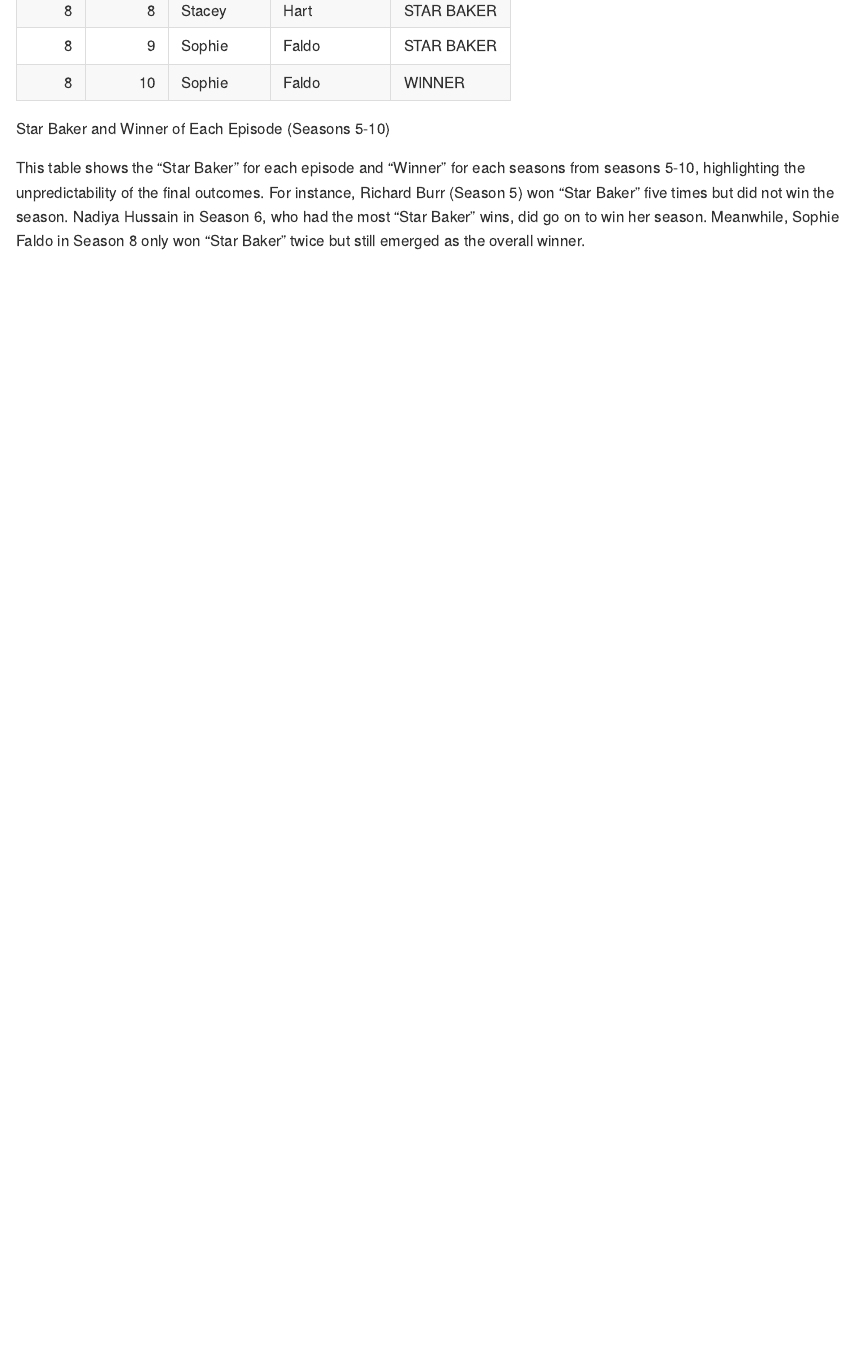
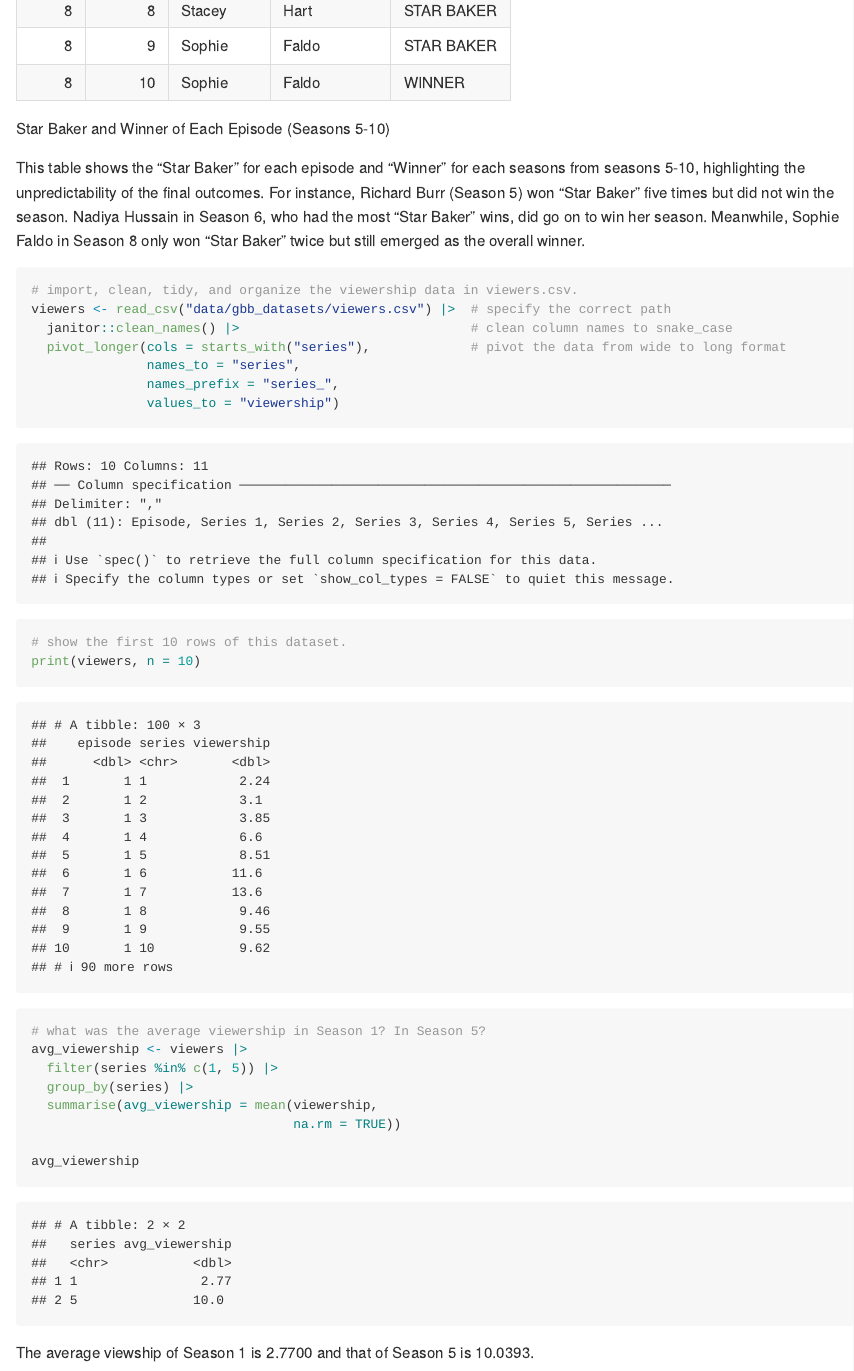
Before and after one commit to Yixin-Zheng/p8105_hw2_yz4993, an R Markdown document (p8105_hw2_yz4993.Rmd): the page in a window 1100 px wide, from 12620 px down. Rendered offline with R 4.5, knitr and Pandoc, with nearby package versions; column names are cleaned by a stand-in for the janitor package.

Commit message:
viewer data

````diff
--- a/p8105_hw2_yz4993.Rmd
+++ b/p8105_hw2_yz4993.Rmd
@@ -313,3 +313,27 @@ kable(star_baker, caption = "Star Baker and Winner of Each Episode (Seasons 5-10
 ```
 
 This table shows the "Star Baker" for each episode and "Winner" for each seasons from seasons 5-10, highlighting the unpredictability of the final outcomes. For instance, Richard Burr (Season 5) won "Star Baker" five times but did not win the season. Nadiya Hussain in Season 6, who had the most "Star Baker" wins, did go on to win her season. Meanwhile, Sophie Faldo in Season 8 only won "Star Baker" twice but still emerged as the overall winner.
+
+```{r 3.5 viewers data}
+# import, clean, tidy, and organize the viewership data in viewers.csv.
+viewers <- read_csv("data/gbb_datasets/viewers.csv") |>  # specify the correct path
+  janitor::clean_names() |>                              # clean column names to snake_case
+  pivot_longer(cols = starts_with("series"),             # pivot the data from wide to long format
+               names_to = "series",
+               names_prefix = "series_",
+               values_to = "viewership")
+
+# show the first 10 rows of this dataset.
+print(viewers, n = 10)
+
+# what was the average viewership in Season 1? In Season 5?
+avg_viewership <- viewers |>
+  filter(series %in% c(1, 5)) |>
+  group_by(series) |>
+  summarise(avg_viewership = mean(viewership,
+                                  na.rm = TRUE))
+
+avg_viewership
+
+```
+The average viewship of Season 1 is 2.7700 and that of Season 5 is 10.0393.
````
